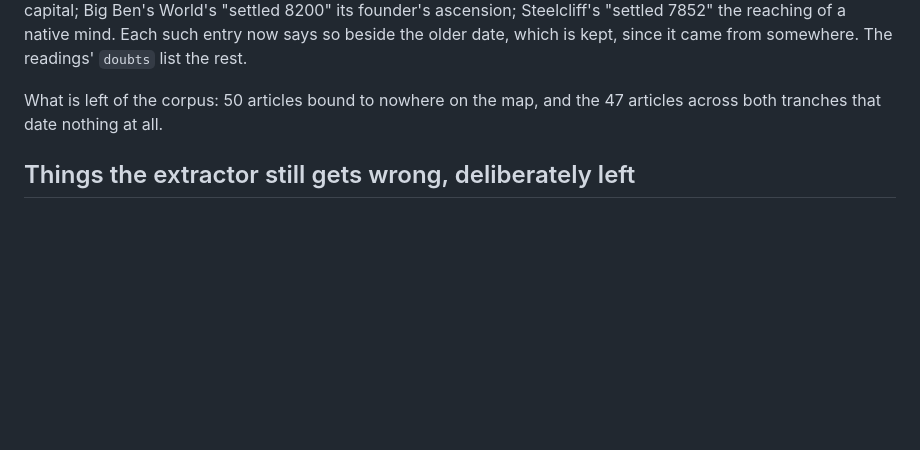
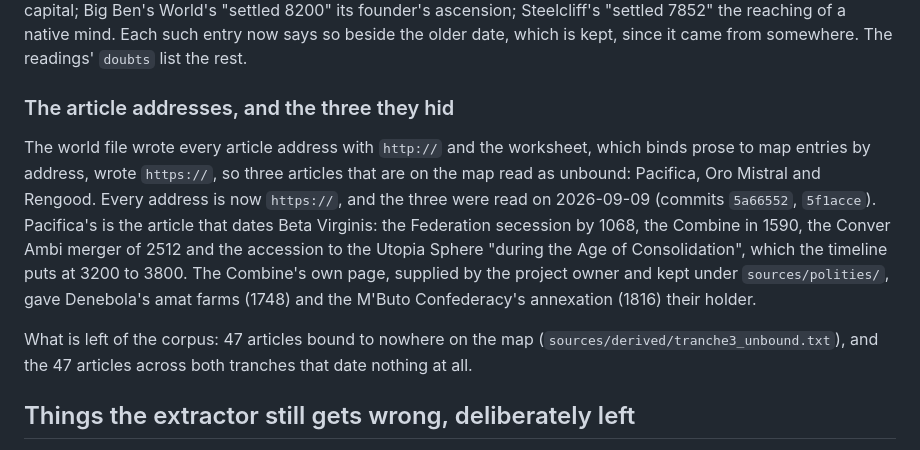
Before and after one commit to dkourmyshov/oa-starmap, a Markdown page: notes/systems-history.md, the part around the change. GitHub-like rendering; blank space fills up the shorter version.

Commit message:
Record the three articles the address mismatch hid
Co-Authored-By: Claude Fable 5.1 <noreply@anthropic.com>
Claude-Session: https://claude.ai/code/session_01Esvej5R7HfjUt8MHoHVbjh

```diff
--- a/notes/systems-history.md
+++ b/notes/systems-history.md
@@ -330,8 +330,23 @@ reaching of a native mind. Each such entry now says so beside the older
 date, which is kept, since it came from somewhere. The readings' `doubts`
 list the rest.
 
-What is left of the corpus: 50 articles bound to nowhere on the map, and
-the 47 articles across both tranches that date nothing at all.
+### The article addresses, and the three they hid
+
+The world file wrote every article address with `http://` and the
+worksheet, which binds prose to map entries by address, wrote `https://`,
+so three articles that are on the map read as unbound: Pacifica, Oro
+Mistral and Rengood. Every address is now `https://`, and the three were
+read on 2026-09-09 (commits `5a66552`, `5f1acce`). Pacifica's is the
+article that dates Beta Virginis: the Federation secession by 1068, the
+Combine in 1590, the Conver Ambi merger of 2512 and the accession to the
+Utopia Sphere "during the Age of Consolidation", which the timeline puts at
+3200 to 3800. The Combine's own page, supplied by the project owner and
+kept under `sources/polities/`, gave Denebola's amat farms (1748) and the
+M'Buto Confederacy's annexation (1816) their holder.
+
+What is left of the corpus: 47 articles bound to nowhere on the map
+(`sources/derived/tranche3_unbound.txt`), and the 47 articles across both
+tranches that date nothing at all.
 
 ## Things the extractor still gets wrong, deliberately left
 
```
